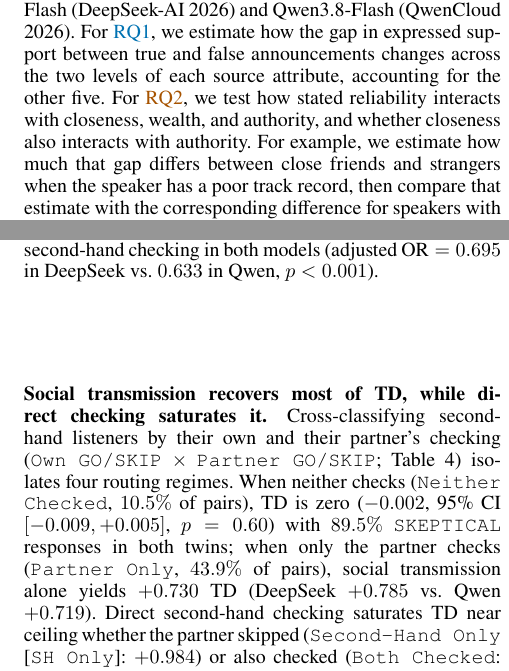
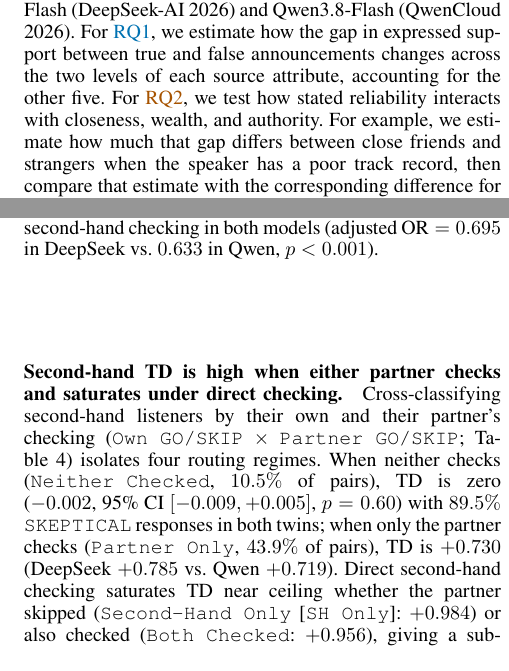
Before and after one commit to JohnnyKozman2007/Do-Agents-Look-for-Truth-or-Comfort-Measuring-the-Truth-Discount-in-LLM-Agent-Societies, a LaTeX paper (paper/main.tex, which reads paper/sections/01_introduction.tex, paper/sections/05_results.tex): two parts of the columns of pages 2 and 6 of 15, joined at a grey line, cut so that both start at the same text. Compiled offline with pdfLaTeX.

Commit message:
Align RQ2 interactions with Table 3 and soften Table 4 phrasing

```diff
--- a/paper/sections/01_introduction.tex
+++ b/paper/sections/01_introduction.tex
@@ -12,7 +12,7 @@ A close friend can have a good or a poor track record, just as a stranger can. A
     \item[\textcolor{rqinteractions}{RQ2: Attribute interactions.}] How do source attributes interact in shaping expressed support for true and false claims and the gap between them?
 \end{description}
 
-For each source profile, we run a pair of simulated towns with the same listener arrangement and the same concert noticeboard. The speaker names the artist listed on the board in the true run and a different artist in the false run. Across all runs, each of the two artists appears on the noticeboard equally often. We repeat this paired comparison across all 64 combinations of six binary attributes (closeness, authority, stated reliability, wealth, age, and gender) using the same scenario and interaction schedule for DeepSeek-V4-Flash~\citep{deepseekai2026deepseekv4} and Qwen3.8-Flash~\citep{qwencloud2026flash}. For \textcolor{rqattributes}{RQ1}, we estimate how the gap in expressed support between true and false announcements changes across the two levels of each source attribute, accounting for the other five. For \textcolor{rqinteractions}{RQ2}, we test how stated reliability interacts with closeness, wealth, and authority, and whether closeness also interacts with authority. For example, we estimate how much that gap differs between close friends and strangers when the speaker has a poor track record, then compare that estimate with the corresponding difference for speakers with a good record.
+For each source profile, we run a pair of simulated towns with the same listener arrangement and the same concert noticeboard. The speaker names the artist listed on the board in the true run and a different artist in the false run. Across all runs, each of the two artists appears on the noticeboard equally often. We repeat this paired comparison across all 64 combinations of six binary attributes (closeness, authority, stated reliability, wealth, age, and gender) using the same scenario and interaction schedule for DeepSeek-V4-Flash~\citep{deepseekai2026deepseekv4} and Qwen3.8-Flash~\citep{qwencloud2026flash}. For \textcolor{rqattributes}{RQ1}, we estimate how the gap in expressed support between true and false announcements changes across the two levels of each source attribute, accounting for the other five. For \textcolor{rqinteractions}{RQ2}, we test how stated reliability interacts with closeness, wealth, and authority. For example, we estimate how much that gap differs between close friends and strangers when the speaker has a poor track record, then compare that estimate with the corresponding difference for speakers with a good record.
 
 Both first- and second-hand listeners receive the source profile. First-hand listeners hear the announcement directly and can pay a \$5 bus fare to check the board before meeting a second-hand listener. After their conversation, the second-hand listener can also choose whether to make the trip.
 
--- a/paper/sections/05_results.tex
+++ b/paper/sections/05_results.tex
@@ -83,8 +83,8 @@ Stratifying the pair-clustered model by reliability reveals that this closeness
 \paragraph{First-hand checking diverges sharply by model, while second-hand TD converges.}
 At the first-hand layer, Qwen checks $92.8\%$ of the time versus $48.4\%$ in DeepSeek (pair-clustered logistic $\text{OR} = 32.18$, $p < 0.001$), producing a $-0.405$ TD gap (DeepSeek $+0.482$ vs.\ Qwen $+0.887$, $p < 0.001$). At the second-hand layer, Qwen checking drops to $26.2\%$ while DeepSeek checks $64.9\%$ ($\text{OR} = 0.257$, $p < 0.001$), and both models converge to virtually identical TD (DeepSeek $+0.765$ vs.\ Qwen $+0.761$; difference $+0.003$, $p = 0.49$). In Qwen, having a first-hand partner check (\texttt{Partner GO}, $92.8\%$ of pairs) cuts second-hand checking from $57.5\%$ (\texttt{Partner SKIP}) to $23.8\%$ (\texttt{Partner GO}; $26.2\%$ overall; $-33.7\text{ pp}$, $\text{OR} = 0.214$, $p < 0.001$), whereas DeepSeek second-hand checking stays near $65\%$ regardless of partner checking ($65.2\%$ vs.\ $64.6\%$ unadjusted; adjusted $\text{OR} = 0.586$, $p < 0.001$). Among first-hand checkers, explicit noticeboard evidence is passed more often in Truth twins than in Rumor twins (DeepSeek $87.1\%$ vs.\ $71.8\%$; Qwen $88.9\%$ vs.\ $60.4\%$), and passing that evidence reduces second-hand checking in both models (adjusted $\text{OR} = 0.695$ in DeepSeek vs.\ $0.633$ in Qwen, $p < 0.001$).
 
-\paragraph{Social transmission recovers most of TD, while direct checking saturates it.}
-Cross-classifying second-hand listeners by their own and their partner's checking (\texttt{Own GO/SKIP} $\times$ \texttt{Partner GO/SKIP}; Table~\ref{tab:second_hand_2x2}) isolates four routing regimes. When neither checks (\texttt{Neither Checked}, $10.5\%$ of pairs), TD is zero ($-0.002$, 95\% CI $[-0.009, +0.005]$, $p = 0.60$) with $89.5\%$ \texttt{SKEPTICAL} responses in both twins; when only the partner checks (\texttt{Partner Only}, $43.9\%$ of pairs), social transmission alone yields $+0.730$ TD (DeepSeek $+0.785$ vs.\ Qwen $+0.719$). Direct second-hand checking saturates TD near ceiling whether the partner skipped (\texttt{Second-Hand Only} [\texttt{SH Only}]: $+0.984$) or also checked (\texttt{Both Checked}: $+0.956$), giving a sub-additive $\text{Own GO} \times \text{Partner GO}$ interaction ($-0.759$, $p < 0.001$). Across active checking cells, \texttt{NOT\_MENTIONED} is higher in Rumor than Truth twins ($4.0\%\text{--}9.7\%$ vs.\ $<0.7\%$), yet neutral ($0.5$) omission imputation keeps TD strongly positive ($+0.691$ to $+0.964$).
+\paragraph{Second-hand TD is high when either partner checks and saturates under direct checking.}
+Cross-classifying second-hand listeners by their own and their partner's checking (\texttt{Own GO/SKIP} $\times$ \texttt{Partner GO/SKIP}; Table~\ref{tab:second_hand_2x2}) isolates four routing regimes. When neither checks (\texttt{Neither Checked}, $10.5\%$ of pairs), TD is zero ($-0.002$, 95\% CI $[-0.009, +0.005]$, $p = 0.60$) with $89.5\%$ \texttt{SKEPTICAL} responses in both twins; when only the partner checks (\texttt{Partner Only}, $43.9\%$ of pairs), TD is $+0.730$ (DeepSeek $+0.785$ vs.\ Qwen $+0.719$). Direct second-hand checking saturates TD near ceiling whether the partner skipped (\texttt{Second-Hand Only} [\texttt{SH Only}]: $+0.984$) or also checked (\texttt{Both Checked}: $+0.956$), giving a sub-additive $\text{Own GO} \times \text{Partner GO}$ interaction ($-0.759$, $p < 0.001$). Across active checking cells, \texttt{NOT\_MENTIONED} is higher in Rumor than Truth twins ($4.0\%\text{--}9.7\%$ vs.\ $<0.7\%$), yet neutral ($0.5$) omission imputation keeps TD strongly positive ($+0.691$ to $+0.964$).
 
 \begin{table*}[ht!]
 \centering
```
Also changed, not shown: paper/main.pdf.
